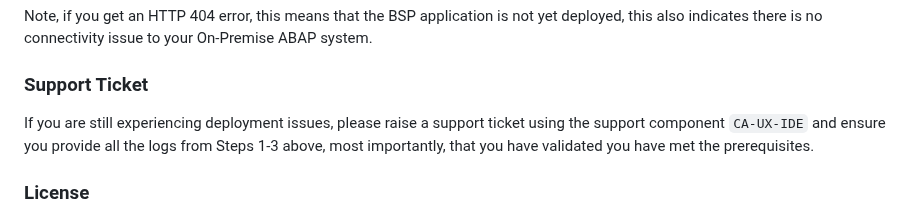
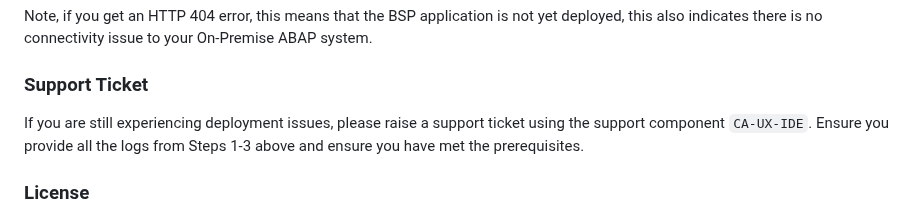
Before and after one commit to SAP-samples/fiori-tools-samples, a Markdown page: misc/onpremise/README.md, the part around the change. Rendered like a GitHub page.

Commit message:
Update misc/onpremise/README.md
Co-authored-by: Louise Findlay <louise.findlay@sap.com>

```diff
--- a/misc/onpremise/README.md
+++ b/misc/onpremise/README.md
@@ -253,7 +253,7 @@ Note, if you get an HTTP 404 error, this means that the BSP application is not y
 
 ### Support Ticket
 
-If you are still experiencing deployment issues, please raise a support ticket using the support component `CA-UX-IDE` and ensure you provide all the logs from Steps 1-3 above, most importantly, that you have validated you have met the prerequisites.
+If you are still experiencing deployment issues, please raise a support ticket using the support component `CA-UX-IDE`. Ensure you provide all the logs from Steps 1-3 above and ensure you have met the prerequisites.
 
 ### License
 Copyright (c) 2009-2025 SAP SE or an SAP affiliate company. This project is licensed under the Apache Software License, version 2.0 except as noted otherwise in the [LICENSE](../../LICENSES/Apache-2.0.txt) file.
```
